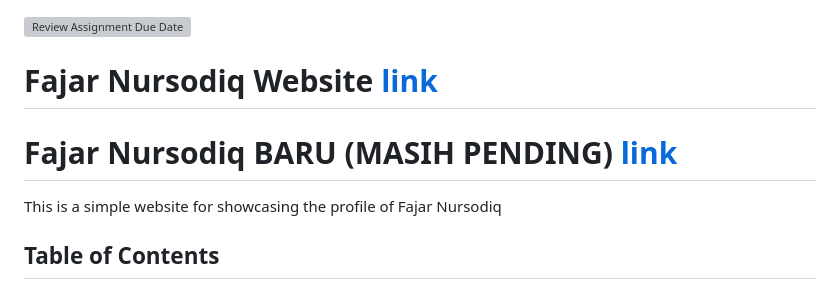
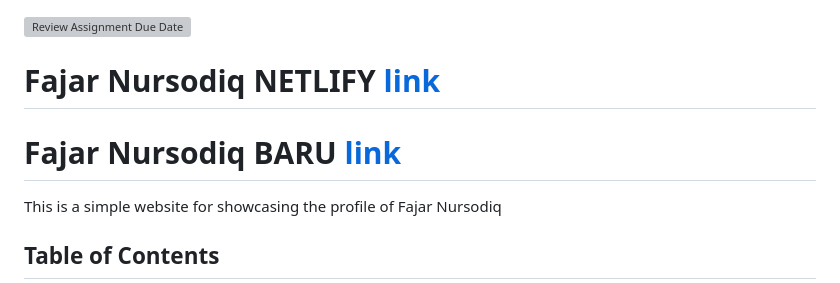
Before and after one commit to RevoU-FSSE-2/week-4-fajarnursodiqq, a Markdown page: README.md, the part around the change. Drawn GitHub-style; grey boxes are pictures that could not be loaded.

Commit message:
link baru

```diff
--- a/README.md
+++ b/README.md
@@ -1,8 +1,8 @@
 [![Review Assignment Due Date](https://classroom.github.com/assets/deadline-readme-button-24ddc0f5d75046c5622901739e7c5dd533143b0c8e959d652212380cedb1ea36.svg)](https://classroom.github.com/a/l9v8sNrv)
 
-# Fajar Nursodiq Website <a href="https://fajarnursodiqq.netlify.app/">link</a>
+# Fajar Nursodiq NETLIFY <a href="https://fajarnursodiqq.netlify.app/">link</a>
 
-# Fajar Nursodiq BARU (MASIH PENDING) <a href="fajarlab.site">link</a>
+# Fajar Nursodiq BARU <a href="fajarlab.site">link</a>
 
 This is a simple website for showcasing the profile of Fajar Nursodiq
 
```
